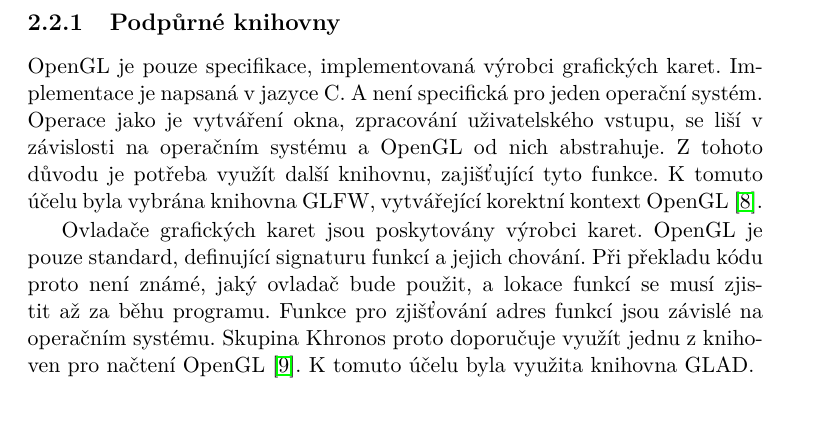
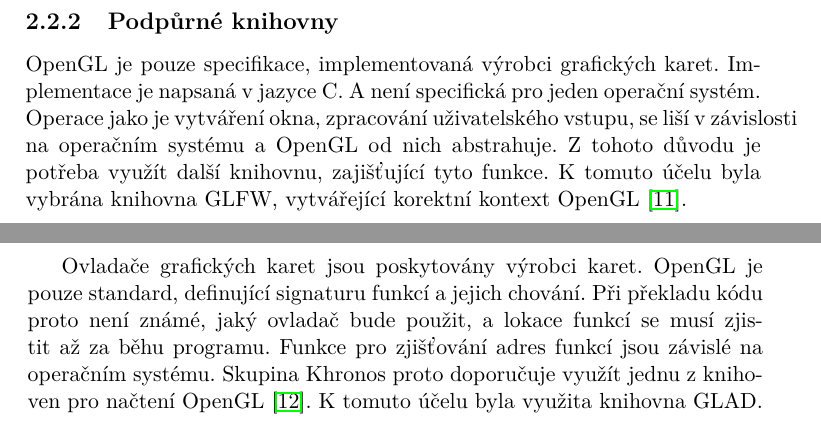
Before and after one commit to heppyn/MasterThesis, a LaTeX thesis (latex/DP_hepner_lukas.tex): part of page 22 of 83 before the commit and two parts of pages 23 and 24 of 83 after it, the two joined at a grey line, cut so that both start at the same text. Compiled offline with pdfLaTeX; a LaTeX package or settings file that is missing is left out.

Commit message:
Switch order of sections

```diff
--- a/latex/DP_hepner_lukas.tex
+++ b/latex/DP_hepner_lukas.tex
@@ -117,7 +117,3 @@
 \section{OpenGL}
 K interakci s grafickou kartou bylo zvoleno OpenGL vyvíjené skupinou Khronos. Pro vývoj byla zvolena stabilní verze 4.6, vydaná v roce 2017. Tato verze přináší pokročilé funkce, využívané v shaderech, ale je na trhu dostatečně dlouho, aby byla podporována většinou moderních grafických karet.
 
-\subsection{Podpůrné knihovny}
-OpenGL je pouze specifikace, implementovaná výrobci grafických karet. Implementace je napsaná v jazyce C. A není specifická pro jeden operační systém. Operace jako je vytváření okna, zpracování uživatelského vstupu, se liší v závislosti na operačním systému a OpenGL od nich abstrahuje. Z tohoto důvodu je potřeba využít další knihovnu, zajišťující tyto funkce. K tomuto účelu byla vybrána knihovna GLFW, vytvářející korektní kontext OpenGL~\cite{lopgl_window}.
-
-Ovladače grafických karet jsou poskytovány výrobci karet. OpenGL je pouze standard, definující signaturu funkcí a jejich chování. Při překladu kódu proto není známé, jaký ovladač bude použit, a lokace funkcí se musí zjistit až za běhu programu. Funkce pro zjišťování adres funkcí jsou závislé na operačním systému. Skupina Khronos proto doporučuje využít jednu z knihoven pro načtení OpenGL~\cite{kronos_load_lib}. K tomuto účelu byla využita knihovna GLAD.
@@ -147,3 +137,8 @@
 
 \item Operace provedené na vzorcích (Per-Sample Operations) --- Výstupní data fragmentu jsou podrobena sérii testů (mohou být specifikované uživatelem, např.: hloubkový test), které je mohou vyřadit z podílení se na výsledné barvě pixelu. Pokud projdou, je provedeno míchání barev s barvami, které již obsahuje framebuffer.
 \end{enumerate}
+
+\subsection{Podpůrné knihovny}
+OpenGL je pouze specifikace, implementovaná výrobci grafických karet. Implementace je napsaná v jazyce C. A není specifická pro jeden operační systém. Operace jako je vytváření okna, zpracování uživatelského vstupu, se liší v~závislosti na operačním systému a OpenGL od nich abstrahuje. Z tohoto důvodu je potřeba využít další knihovnu, zajišťující tyto funkce. K tomuto účelu byla vybrána knihovna GLFW, vytvářející korektní kontext OpenGL~\cite{lopgl_window}.
+
+Ovladače grafických karet jsou poskytovány výrobci karet. OpenGL je pouze standard, definující signaturu funkcí a jejich chování. Při překladu kódu proto není známé, jaký ovladač bude použit, a lokace funkcí se musí zjistit až za běhu programu. Funkce pro zjišťování adres funkcí jsou závislé na operačním systému. Skupina Khronos proto doporučuje využít jednu z knihoven pro načtení OpenGL~\cite{kronos_load_lib}. K tomuto účelu byla využita knihovna GLAD.
```
Also changed, not shown: latex/DP_hepner_lukas.tex (11 more changed lines).
